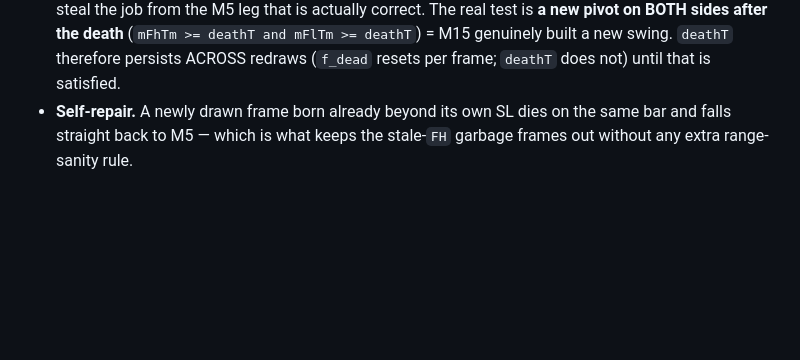
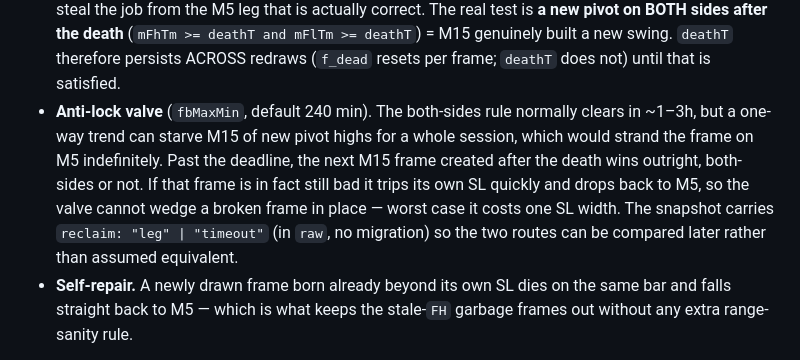
Before and after one commit to kasapop56/kp56-trade-journal, a Markdown page: docs/phase-8-fibo-snapshots.md, the part around the change. Rendered like a GitHub page; blank space fills up the shorter version.

Commit message:
docs: anti-lock valve so the frame can't be stranded on M5
The both-sides recovery rule normally clears in one to three hours, but a
one-way trend can starve M15 of new pivot highs for a whole session, which would
keep the frame on the fallback lane indefinitely. Past fbMaxMin (240 min), the
next M15 frame created after the death wins outright.

This cannot wedge a broken frame in place: if the reclaimed frame really is still
stale-anchored it trips its own SL quickly and drops straight back to M5, so the
valve costs at most one SL width. Replay of the pathological case (M15 redrawing
every 45 min, always dragging the stale FH) holds M5 for five frames and then
reclaims via timeout at +270 min.

Snapshots carry reclaim: "leg" | "timeout" in raw, so whether the forced route
produces worse frames is a question the data can answer later.

Co-Authored-By: Claude Opus 5 <noreply@anthropic.com>

```diff
--- a/docs/phase-8-fibo-snapshots.md
+++ b/docs/phase-8-fibo-snapshots.md
@@ -199,6 +199,14 @@ The trader's eye had already moved to the M5 leg 4467.73 → 4450.80.
   is **a new pivot on BOTH sides after the death** (`mFhTm >= deathT and mFlTm >=
   deathT`) = M15 genuinely built a new swing. `deathT` therefore persists ACROSS
   redraws (`f_dead` resets per frame; `deathT` does not) until that is satisfied.
+- **Anti-lock valve** (`fbMaxMin`, default 240 min). The both-sides rule normally
+  clears in ~1–3h, but a one-way trend can starve M15 of new pivot highs for a whole
+  session, which would strand the frame on M5 indefinitely. Past the deadline, the
+  next M15 frame created after the death wins outright, both-sides or not. If that
+  frame is in fact still bad it trips its own SL quickly and drops back to M5, so the
+  valve cannot wedge a broken frame in place — worst case it costs one SL width. The
+  snapshot carries `reclaim: "leg" | "timeout"` (in `raw`, no migration) so the two
+  routes can be compared later rather than assumed equivalent.
 - **Self-repair.** A newly drawn frame born already beyond its own SL dies on the
   same bar and falls straight back to M5 — which is what keeps the stale-`FH`
   garbage frames out without any extra range-sanity rule.
```
